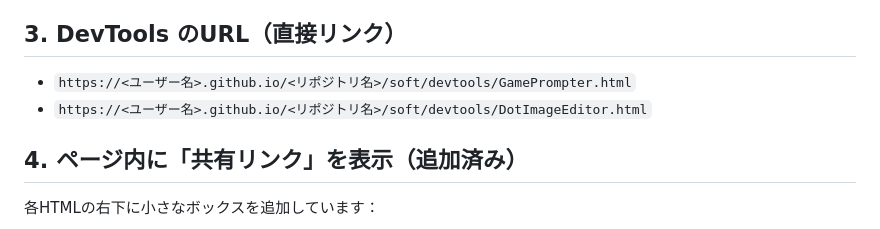
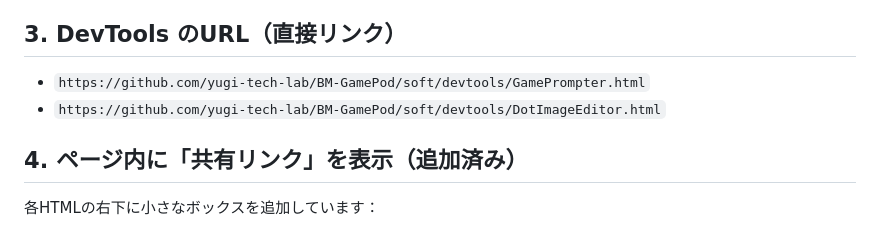
Before and after one commit to yugi-tech-lab/BM-GamePod, a Markdown page: README.md, the part around the change. GitHub-like rendering.

```diff
--- a/README.md
+++ b/README.md
@@ -83,8 +83,8 @@ BM(ブレッドメイカー)シリーズの誰でも簡単に作れるシンプ
 公開後はこのURLを開くだけで DevTools に入れます。
 
 ## 3. DevTools のURL（直接リンク）
-- `https://<ユーザー名>.github.io/<リポジトリ名>/soft/devtools/GamePrompter.html`
-- `https://<ユーザー名>.github.io/<リポジトリ名>/soft/devtools/DotImageEditor.html`
+- `https://github.com/yugi-tech-lab/BM-GamePod/soft/devtools/GamePrompter.html`
+- `https://github.com/yugi-tech-lab/BM-GamePod/soft/devtools/DotImageEditor.html`
 
 ## 4. ページ内に「共有リンク」を表示（追加済み）
 各HTMLの右下に小さなボックスを追加しています：
```
